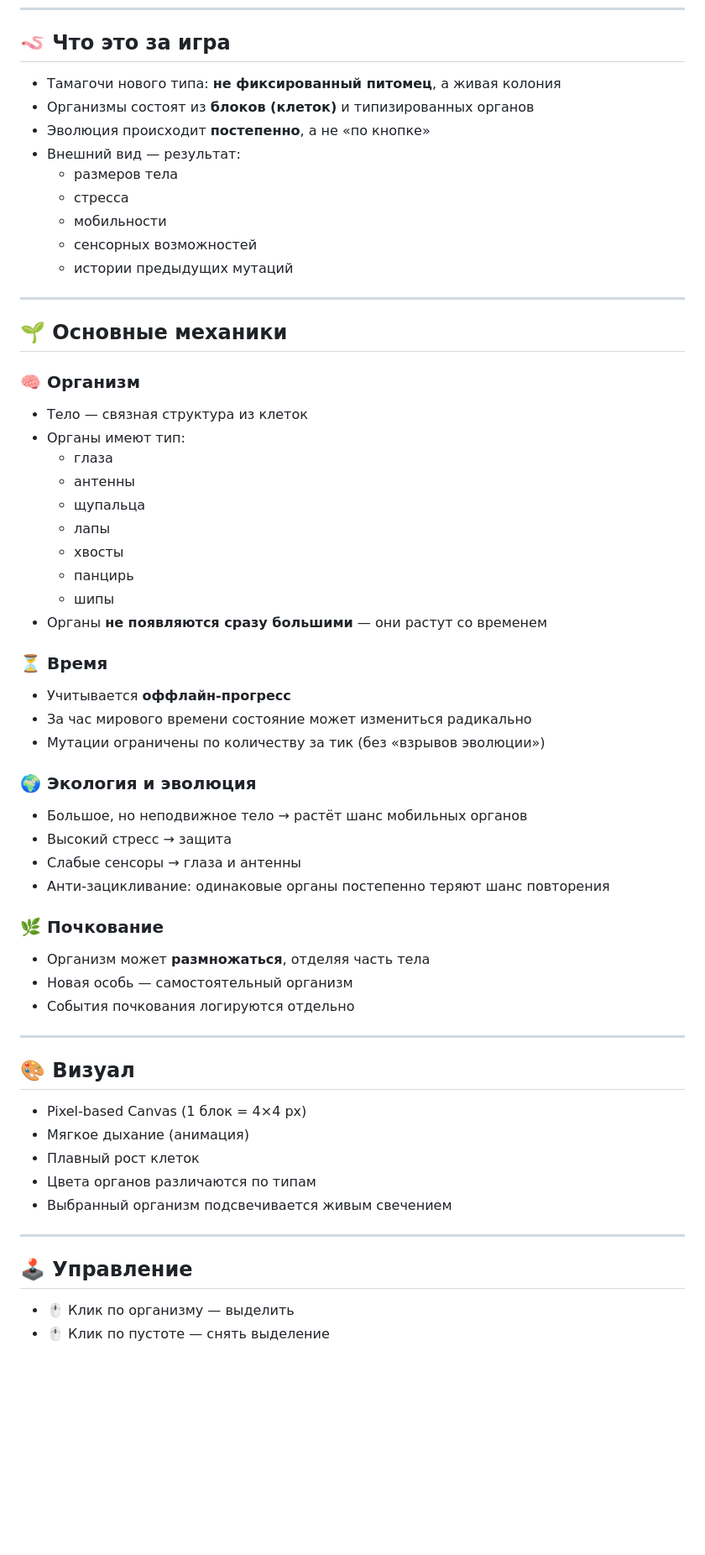
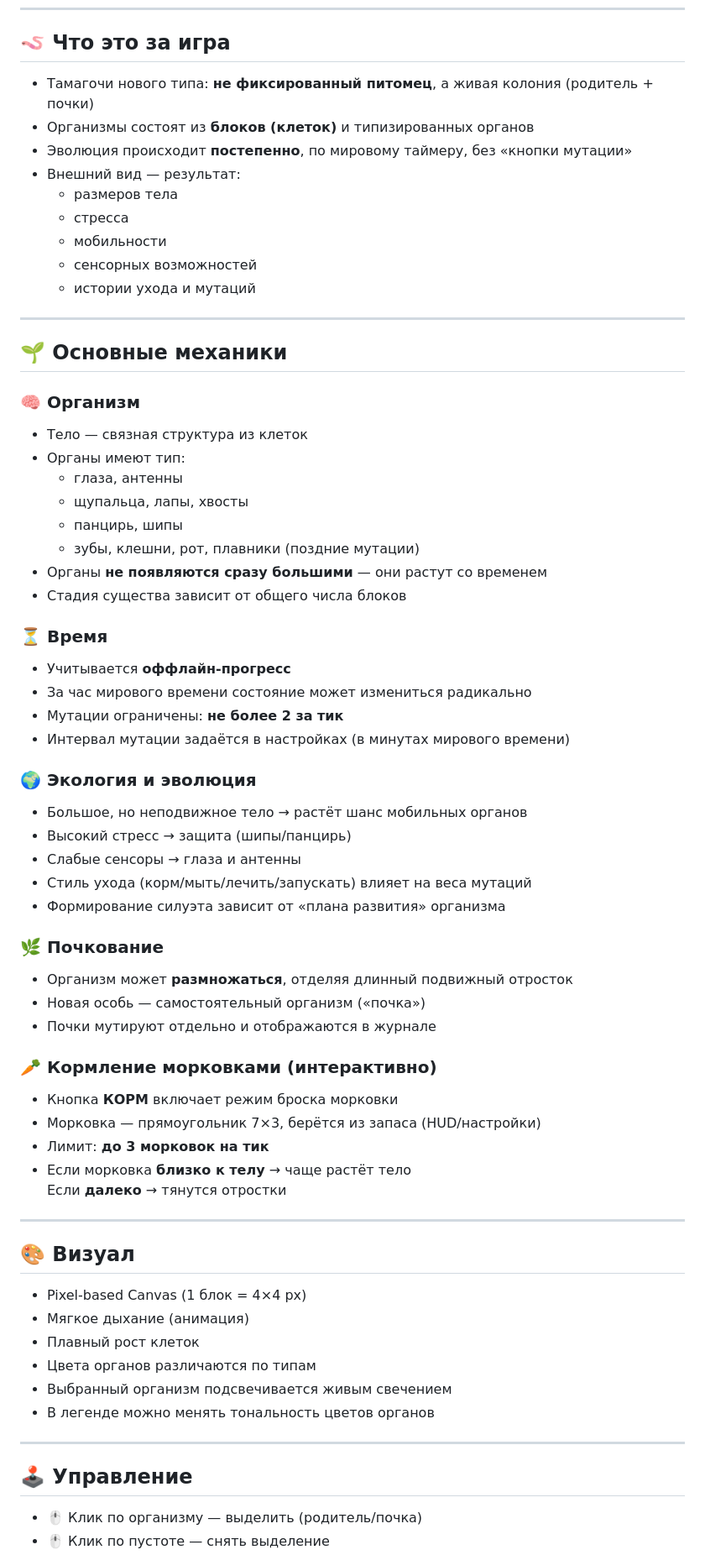
Before and after one commit to EvasDaeDev/symbiochi, a Markdown page: README.md, the part around one of its changes. Shown at 84% size. GitHub-like rendering; blank space fills up the shorter version.

Commit message:
Update README to match current gameplay

```diff
--- a/README.md
+++ b/README.md
@@ -13,15 +13,15 @@ https://evasdaedev.github.io/symbiochi/
 
 ## 🪱 Что это за игра
 
-- Тамагочи нового типа: **не фиксированный питомец**, а живая колония
+- Тамагочи нового типа: **не фиксированный питомец**, а живая колония (родитель + почки)
 - Организмы состоят из **блоков (клеток)** и типизированных органов
-- Эволюция происходит **постепенно**, а не «по кнопке»
+- Эволюция происходит **постепенно**, по мировому таймеру, без «кнопки мутации»
 - Внешний вид — результат:
   - размеров тела
   - стресса
   - мобильности
   - сенсорных возможностей
-  - истории предыдущих мутаций
+  - истории ухода и мутаций
 
 ---
 
@@ -30,30 +30,37 @@ https://evasdaedev.github.io/symbiochi/
 ### 🧠 Организм
 - Тело — связная структура из клеток
 - Органы имеют тип:
-  - глаза
-  - антенны
-  - щупальца
-  - лапы
-  - хвосты
-  - панцирь
-  - шипы
+  - глаза, антенны
+  - щупальца, лапы, хвосты
+  - панцирь, шипы
+  - зубы, клешни, рот, плавники (поздние мутации)
 - Органы **не появляются сразу большими** — они растут со временем
+- Стадия существа зависит от общего числа блоков
 
 ### ⏳ Время
 - Учитывается **оффлайн-прогресс**
 - За час мирового времени состояние может измениться радикально
-- Мутации ограничены по количеству за тик (без «взрывов эволюции»)
+- Мутации ограничены: **не более 2 за тик**
+- Интервал мутации задаётся в настройках (в минутах мирового времени)
 
 ### 🌍 Экология и эволюция
 - Большое, но неподвижное тело → растёт шанс мобильных органов
-- Высокий стресс → защита
+- Высокий стресс → защита (шипы/панцирь)
 - Слабые сенсоры → глаза и антенны
-- Анти-зацикливание: одинаковые органы постепенно теряют шанс повторения
+- Стиль ухода (корм/мыть/лечить/запускать) влияет на веса мутаций
+- Формирование силуэта зависит от «плана развития» организма
 
 ### 🌿 Почкование
-- Организм может **размножаться**, отделяя часть тела
-- Новая особь — самостоятельный организм
-- События почкования логируются отдельно
+- Организм может **размножаться**, отделяя длинный подвижный отросток
+- Новая особь — самостоятельный организм («почка»)
+- Почки мутируют отдельно и отображаются в журнале
+
+### 🥕 Кормление морковками (интерактивно)
+- Кнопка **КОРМ** включает режим броска морковки
+- Морковка — прямоугольник 7×3, берётся из запаса (HUD/настройки)
+- Лимит: **до 3 морковок на тик**
+- Если морковка **близко к телу** → чаще растёт тело
+  Если **далеко** → тянутся отростки
 
 ---
 
@@ -64,10 +71,11 @@ https://evasdaedev.github.io/symbiochi/
 - Плавный рост клеток
 - Цвета органов различаются по типам
 - Выбранный организм подсвечивается живым свечением
+- В легенде можно менять тональность цветов органов
 
 ---
 
 ## 🕹 Управление
 
-- 🖱 Клик по организму — выделить
+- 🖱 Клик по организму — выделить (родитель/почка)
 - 🖱 Клик по пустоте — снять выделение
```
Also changed, not shown: other parts of README.md (+7 -3 lines).
